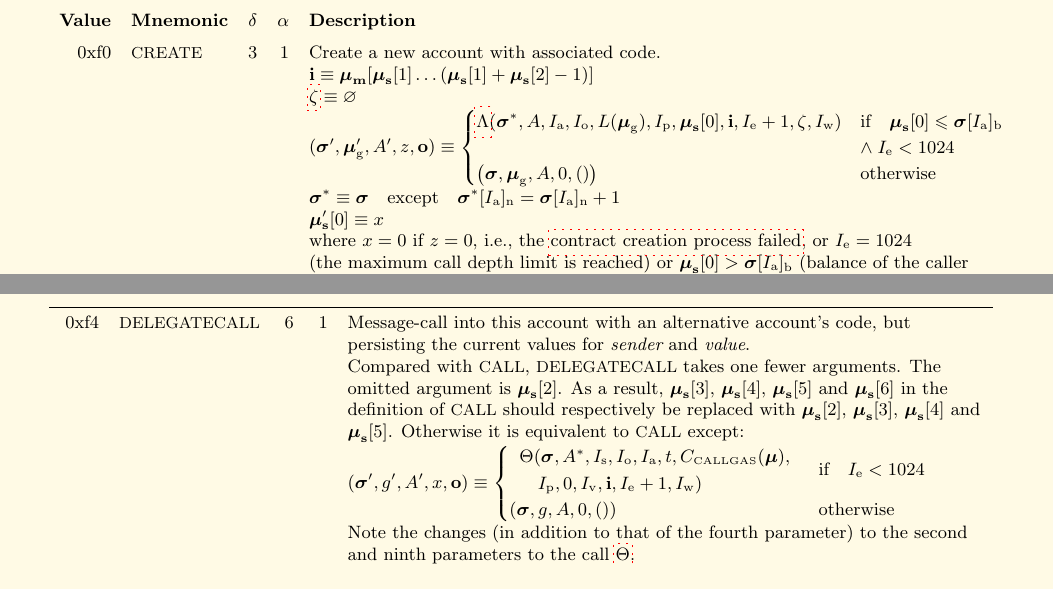
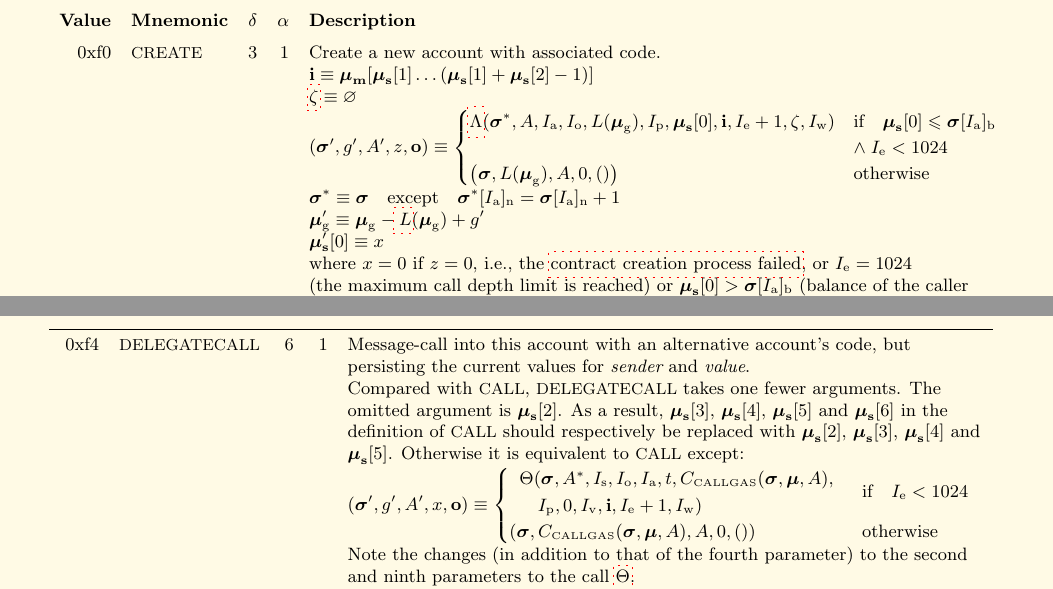
Before and after one commit to ethereum/yellowpaper, a LaTeX paper (Paper.tex): two parts of pages 37 and 38 of 41, joined at a grey line, cut so that both start at the same text. Compiled offline with pdfLaTeX; a LaTeX package or settings file that is missing is left out.

Commit message:
Fix gas specification in CALL* & CREATE* operations (#846)
* Fix gas specification in CALL* operations

* Fix gas for CREATE

```diff
--- a/Paper.tex
+++ b/Paper.tex
@@ -2563,10 +2563,11 @@ G_{\mathrm{sreset}} - G_{\mathrm{warmaccess}} & \text{if} \quad v_0 = v' \; \wed
 0xf0 & {\small CREATE} & 3 & 1 & Create a new account with associated code. \\
 &&&& $\mathbf{i} \equiv \boldsymbol{\mu}_{\mathbf{m}}[ \boldsymbol{\mu}_{\mathbf{s}}[1] \dots (\boldsymbol{\mu}_{\mathbf{s}}[1] + \boldsymbol{\mu}_{\mathbf{s}}[2] - 1) ]$ \\
 &&&& $\hyperlink{salt}{\zeta} \equiv \varnothing$ \\
-&&&& $(\boldsymbol{\sigma}', \boldsymbol{\mu}'_{\mathrm{g}}, A', z, \mathbf{o}) \equiv \begin{cases}
+&&&& $(\boldsymbol{\sigma}', g', A', z, \mathbf{o}) \equiv \begin{cases}
 \hyperlink{lambda}{\Lambda}(\boldsymbol{\sigma}^*, A, I_{\mathrm{a}}, I_{\mathrm{o}}, L(\boldsymbol{\mu}_{\mathrm{g}}), I_{\mathrm{p}}, \boldsymbol{\mu}_{\mathbf{s}}[0], \mathbf{i}, I_{\mathrm{e}} + 1, \zeta, I_{\mathrm{w}}) & \text{if} \quad \boldsymbol{\mu}_{\mathbf{s}}[0] \leqslant \boldsymbol{\sigma}[I_{\mathrm{a}}]_{\mathrm{b}} \; \\ \quad &\wedge\; I_{\mathrm{e}} < 1024\\
-\big(\boldsymbol{\sigma}, \boldsymbol{\mu}_{\mathrm{g}}, A, 0, () \big) & \text{otherwise} \end{cases}$ \\
+\big(\boldsymbol{\sigma}, L(\boldsymbol{\mu}_{\mathrm{g}}), A, 0, () \big) & \text{otherwise} \end{cases}$ \\
 &&&& $\boldsymbol{\sigma}^* \equiv \boldsymbol{\sigma} \quad \text{except} \quad \boldsymbol{\sigma}^*[I_{\mathrm{a}}]_{\mathrm{n}} = \boldsymbol{\sigma}[I_{\mathrm{a}}]_{\mathrm{n}} + 1$ \\
+&&&& $\boldsymbol{\mu}'_{\mathrm{g}} \equiv \boldsymbol{\mu}_{\mathrm{g}} - \hyperlink{L_but_64}{L}(\boldsymbol{\mu}_{\mathrm{g}}) + g'$ \\
 &&&& $\boldsymbol{\mu}'_{\mathbf{s}}[0] \equiv x$ \\
 &&&& where $x=0$ if $z = 0$, i.e., the \hyperlink{contract_creation_result}{contract creation process failed}, or $I_{\mathrm{e}} = 1024$ \\
 &&&& (the maximum call depth limit is reached) or $\boldsymbol{\mu}_{\mathbf{s}}[0] > \boldsymbol{\sigma}[I_{\mathrm{a}}]_{\mathrm{b}}$ (balance of the caller\\
@@ -2580,12 +2581,12 @@ G_{\mathrm{sreset}} - G_{\mathrm{warmaccess}} & \text{if} \quad v_0 = v' \; \wed
 &&&& $\mathbf{i} \equiv \boldsymbol{\mu}_{\mathbf{m}}[ \boldsymbol{\mu}_{\mathbf{s}}[3] \dots (\boldsymbol{\mu}_{\mathbf{s}}[3] + \boldsymbol{\mu}_{\mathbf{s}}[4] - 1) ]$ \\
 &&&& $(\boldsymbol{\sigma}', g', A', x, \mathbf{o}) \equiv \begin{cases}
 \begin{array}{l}\hyperlink{theta}{\Theta}(\boldsymbol{\sigma}, A^*, I_{\mathrm{a}}, I_{\mathrm{o}}, t, t, C_{\text{\tiny CALLGAS}}(\boldsymbol{\sigma},\boldsymbol{\mu},A),\\ \quad I_{\mathrm{p}}, \boldsymbol{\mu}_{\mathbf{s}}[2], \boldsymbol{\mu}_{\mathbf{s}}[2], \mathbf{i}, I_{\mathrm{e}} + 1, I_{\mathrm{w}})\end{array}
-& \begin{array}{l}\text{if} \quad \boldsymbol{\mu}_{\mathbf{s}}[2] \leqslant \boldsymbol{\sigma}[I_{\mathrm{a}}]_{\mathrm{b}} \;\wedge \\ \quad\quad I_{\mathrm{e}} < 1024\end{array}\\
-(\boldsymbol{\sigma}, g, A, 0, ()) & \text{otherwise} \end{cases}$ \\
+  & \begin{array}{l}\text{if} \quad \boldsymbol{\mu}_{\mathbf{s}}[2] \leqslant \boldsymbol{\sigma}[I_{\mathrm{a}}]_{\mathrm{b}} \;\wedge \\ \quad\quad I_{\mathrm{e}} < 1024\end{array}\\
+  (\boldsymbol{\sigma}, C_{\text{\tiny CALLGAS}}(\boldsymbol{\sigma},\boldsymbol{\mu},A), A, 0, ()) & \text{otherwise} \end{cases}$ \\
 &&&& $n \equiv \min(\{ \boldsymbol{\mu}_{\mathbf{s}}[6], \lVert \mathbf{o} \rVert\})$ \\
 &&&& $\boldsymbol{\mu}'_{\mathbf{m}}[ \boldsymbol{\mu}_{\mathbf{s}}[5] \dots (\boldsymbol{\mu}_{\mathbf{s}}[5] + n - 1) ] = \mathbf{o}[0 \dots (n - 1)]$ \\
 &&&& $\boldsymbol{\mu}'_{\mathbf{o}} = \mathbf{o}$ \\
-&&&& $\boldsymbol{\mu}'_{\mathrm{g}} \equiv \boldsymbol{\mu}_{\mathrm{g}} + g'$ \\
+&&&& $\boldsymbol{\mu}'_{\mathrm{g}} \equiv \boldsymbol{\mu}_{\mathrm{g}} - C_{\text{\tiny CALLGAS}}(\boldsymbol{\sigma},\boldsymbol{\mu},A) + g'$ \\
 &&&& $\boldsymbol{\mu}'_{\mathbf{s}}[0] \equiv x$ \\
 &&&& $A^* \equiv A \quad \text{except} \quad A^*_{\mathbf{a}} \equiv A_{\mathbf{a}} \cup \{t\}$ \\
 &&&& $t \equiv \boldsymbol{\mu}_{\mathbf{s}}[1] \bmod 2^{160}$ \\
@@ -2615,7 +2616,9 @@ G_{\mathrm{newaccount}} & \text{if} \quad \mathtt{DEAD}(\boldsymbol{\sigma}, t)
 \midrule
 0xf2 & {\small CALLCODE} & 7 & 1 & Message-call into this account with an alternative account's code. \\
 &&&& Exactly equivalent to {\small CALL} except: \\
-&&&& $(\boldsymbol{\sigma}', g', A', x, \mathbf{o}) \equiv \begin{cases}\begin{array}{l}\Theta(\boldsymbol{\sigma}, A^*, I_{\mathrm{a}}, I_{\mathrm{o}}, I_{\mathrm{a}}, t, C_{\text{\tiny CALLGAS}}(\boldsymbol{\mu}), \\ \quad I_{\mathrm{p}}, \boldsymbol{\mu}_{\mathbf{s}}[2], \boldsymbol{\mu}_{\mathbf{s}}[2], \mathbf{i}, I_{\mathrm{e}} + 1, I_{\mathrm{w}})\end{array} & \begin{array}{l}\text{if} \quad \boldsymbol{\mu}_{\mathbf{s}}[2] \leqslant \boldsymbol{\sigma}[I_{\mathrm{a}}]_{\mathrm{b}} \;\wedge\\ \quad\quad{}I_{\mathrm{e}} < 1024\end{array} \\ (\boldsymbol{\sigma}, g, A, 0, ()) & \text{otherwise} \end{cases}$ \\
+&&&& $(\boldsymbol{\sigma}', g', A', x, \mathbf{o}) \equiv \begin{cases}\begin{array}{l}\Theta(\boldsymbol{\sigma}, A^*, I_{\mathrm{a}}, I_{\mathrm{o}}, I_{\mathrm{a}}, t, C_{\text{\tiny CALLGAS}}(\boldsymbol{\sigma},\boldsymbol{\mu},A), \\ \quad I_{\mathrm{p}}, \boldsymbol{\mu}_{\mathbf{s}}[2], \boldsymbol{\mu}_{\mathbf{s}}[2], \mathbf{i}, I_{\mathrm{e}} + 1, I_{\mathrm{w}})\end{array}
+  & \begin{array}{l}\text{if} \quad \boldsymbol{\mu}_{\mathbf{s}}[2] \leqslant \boldsymbol{\sigma}[I_{\mathrm{a}}]_{\mathrm{b}} \;\wedge\\ \quad\quad{}I_{\mathrm{e}} < 1024\end{array} \\
+  (\boldsymbol{\sigma}, C_{\text{\tiny CALLGAS}}(\boldsymbol{\sigma},\boldsymbol{\mu},A), A, 0, ()) & \text{otherwise} \end{cases}$ \\
 &&&& Note the change in the fourth parameter to the call $\hyperlink{theta}{\Theta}$ from the 2nd stack value \\
 &&&& $\boldsymbol{\mu}_{\mathbf{s}}[1]$ (as in {\small CALL}) to the present address $I_{\mathrm{a}}$. This means that the recipient is in\\
 &&&& fact the same account as at present, simply that the code is overwritten.\\
@@ -2635,7 +2638,9 @@ G_{\mathrm{newaccount}} & \text{if} \quad \mathtt{DEAD}(\boldsymbol{\sigma}, t)
 &&&& omitted argument is $\boldsymbol{\mu}_{\mathbf{s}}[2]$. As a result, $\boldsymbol{\mu}_{\mathbf{s}}[3]$, $\boldsymbol{\mu}_{\mathbf{s}}[4]$, $\boldsymbol{\mu}_{\mathbf{s}}[5]$ and $\boldsymbol{\mu}_{\mathbf{s}}[6]$ in the\\
 &&&& definition of {\small CALL} should respectively be replaced with $\boldsymbol{\mu}_{\mathbf{s}}[2]$, $\boldsymbol{\mu}_{\mathbf{s}}[3]$, $\boldsymbol{\mu}_{\mathbf{s}}[4]$ and\\
 &&&& $\boldsymbol{\mu}_{\mathbf{s}}[5]$. Otherwise it is equivalent to {\small CALL} except:\\
-&&&& $(\boldsymbol{\sigma}', g', A', x, \mathbf{o}) \equiv \begin{cases}\begin{array}{l}\Theta(\boldsymbol{\sigma}, A^*, I_{\mathrm{s}}, I_{\mathrm{o}}, I_{\mathrm{a}}, t, C_{\text{\tiny CALLGAS}}(\boldsymbol{\mu}), \\\quad I_{\mathrm{p}}, 0, I_{\mathrm{v}}, \mathbf{i}, I_{\mathrm{e}} + 1, I_{\mathrm{w}})\end{array} & \text{if} \quad I_{\mathrm{e}} < 1024 \\(\boldsymbol{\sigma}, g, A, 0, ()) & \text{otherwise} \end{cases}$ \\
+&&&& $(\boldsymbol{\sigma}', g', A', x, \mathbf{o}) \equiv \begin{cases}\begin{array}{l}\Theta(\boldsymbol{\sigma}, A^*, I_{\mathrm{s}}, I_{\mathrm{o}}, I_{\mathrm{a}}, t, C_{\text{\tiny CALLGAS}}(\boldsymbol{\sigma},\boldsymbol{\mu},A), \\\quad I_{\mathrm{p}}, 0, I_{\mathrm{v}}, \mathbf{i}, I_{\mathrm{e}} + 1, I_{\mathrm{w}})\end{array}
+  & \text{if} \quad I_{\mathrm{e}} < 1024 \\
+  (\boldsymbol{\sigma}, C_{\text{\tiny CALLGAS}}(\boldsymbol{\sigma},\boldsymbol{\mu},A), A, 0, ()) & \text{otherwise} \end{cases}$ \\
 &&&& Note the changes (in addition to that of the fourth parameter) to the second \\
 &&&& and ninth parameters to the call $\hyperlink{theta}{\Theta}$.\\
 &&&& This means that the recipient is in fact the same account as at present, simply\\
```
